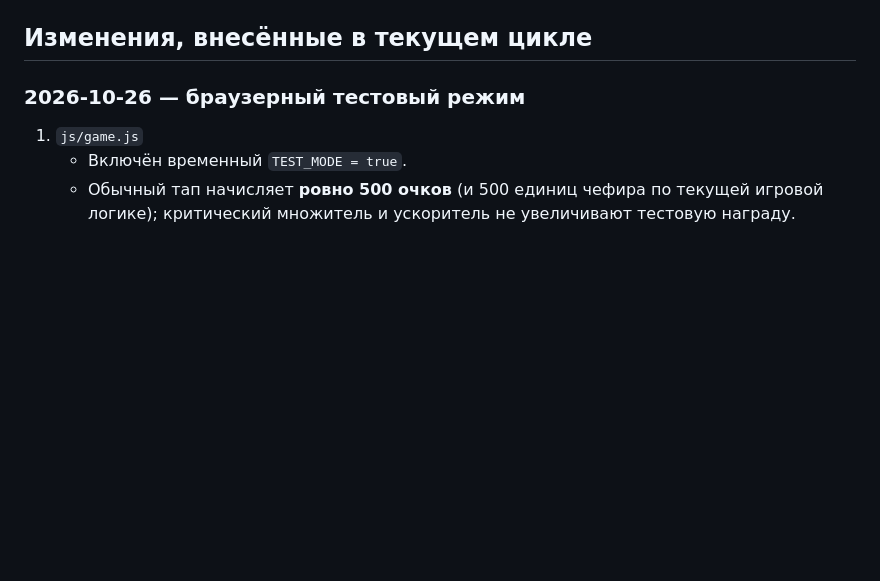
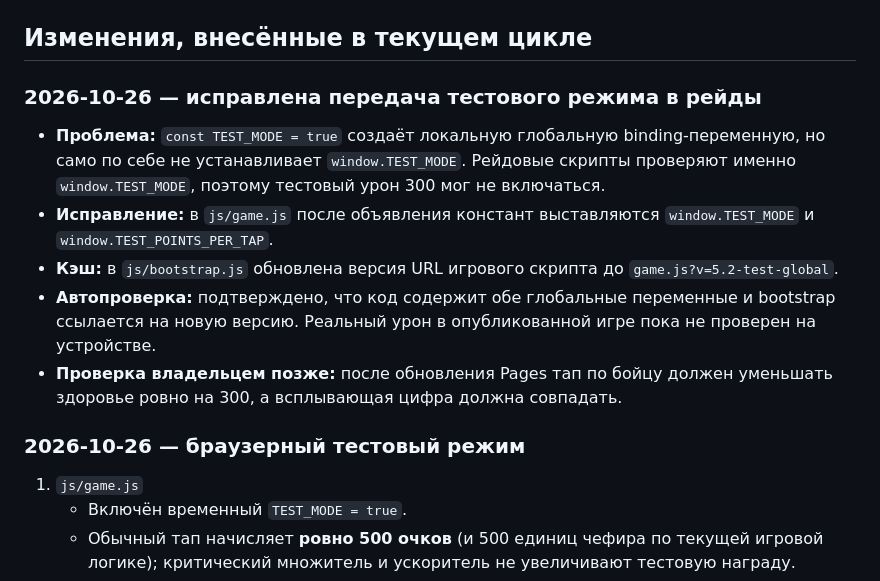
Before and after one commit to anons23/avtoritet-tapper, a Markdown page: PROJECT-NOTEBOOK.md, the part around the change. GitHub-like rendering; blank space fills up the shorter version.

Commit message:
Document test mode global flag fix

```diff
--- a/PROJECT-NOTEBOOK.md
+++ b/PROJECT-NOTEBOOK.md
@@ -13,6 +13,15 @@
 - После каждой выполненной правки автоматически обновлять этот блокнот: что изменено, в каких файлах, как проверить и что осталось сделать.
 
 ## Изменения, внесённые в текущем цикле
+
+### 2026-10-26 — исправлена передача тестового режима в рейды
+
+- **Проблема:** `const TEST_MODE = true` создаёт локальную глобальную binding-переменную, но само по себе не устанавливает `window.TEST_MODE`. Рейдовые скрипты проверяют именно `window.TEST_MODE`, поэтому тестовый урон 300 мог не включаться.
+- **Исправление:** в `js/game.js` после объявления констант выставляются `window.TEST_MODE` и `window.TEST_POINTS_PER_TAP`.
+- **Кэш:** в `js/bootstrap.js` обновлена версия URL игрового скрипта до `game.js?v=5.2-test-global`.
+- **Автопроверка:** подтверждено, что код содержит обе глобальные переменные и bootstrap ссылается на новую версию. Реальный урон в опубликованной игре пока не проверен на устройстве.
+- **Проверка владельцем позже:** после обновления Pages тап по бойцу должен уменьшать здоровье ровно на 300, а всплывающая цифра должна совпадать.
+
 
 ### 2026-10-26 — браузерный тестовый режим
 
```
